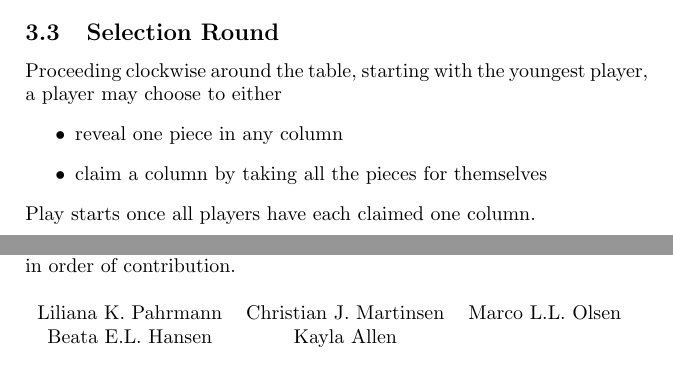
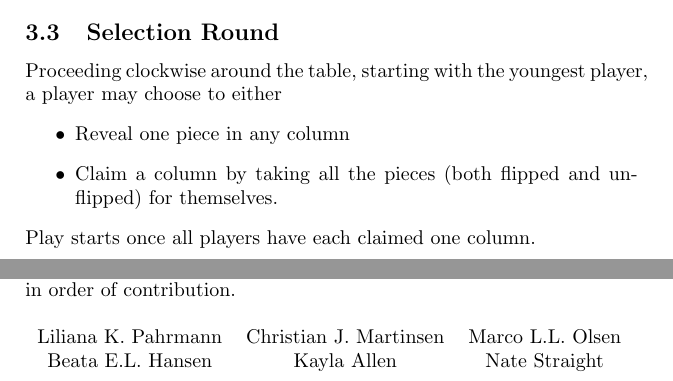
Before and after one commit to ElectricCoffee/Conveyor-Rummy, a LaTeX document (main.tex, which reads preamble.tex, sections/setup.tex, sections/thanks.tex): two parts of pages 5 and 12 of 12, joined at a grey line, cut so that both start at the same text. Compiled offline with pdfLaTeX.

Commit message:
add setup clarification

```diff
--- a/preamble.tex
+++ b/preamble.tex
@@ -9,7 +9,7 @@
 \title{%
     Conveyor Rummy\\%
     \large A game for 2--4 players\\%
-    \normalsize \textit{$\beta$1.1.0}
+    \normalsize \textit{$\beta$1.1.1}
 }
 
 \author{%
--- a/sections/setup.tex
+++ b/sections/setup.tex
@@ -26,8 +26,8 @@ We recommend 4 rounds for 2 players, and 8 rounds for 3-4 players, but feel free
 
 Proceeding clockwise around the table, starting with the youngest player, a player may choose to either
 \begin{itemize}
-\item reveal one piece in any column
-\item claim a column by taking all the pieces for themselves
+\item Reveal one piece in any column
+\item Claim a column by taking all the pieces (both flipped and unflipped) for themselves.
 \end{itemize}
 Play starts once all players have each claimed one column.
 
--- a/sections/thanks.tex
+++ b/sections/thanks.tex
@@ -5,5 +5,5 @@ Added in order of contribution.
 
 \noindent\begin{tabular}{ccc}
     Liliana K. Pahrmann & Christian J. Martinsen & Marco L.L. Olsen\\
-    Beata E.L. Hansen & Kayla Allen\\
+    Beata E.L. Hansen & Kayla Allen & Nate Straight\\
 \end{tabular}
```
Also changed, not shown: README.md.
